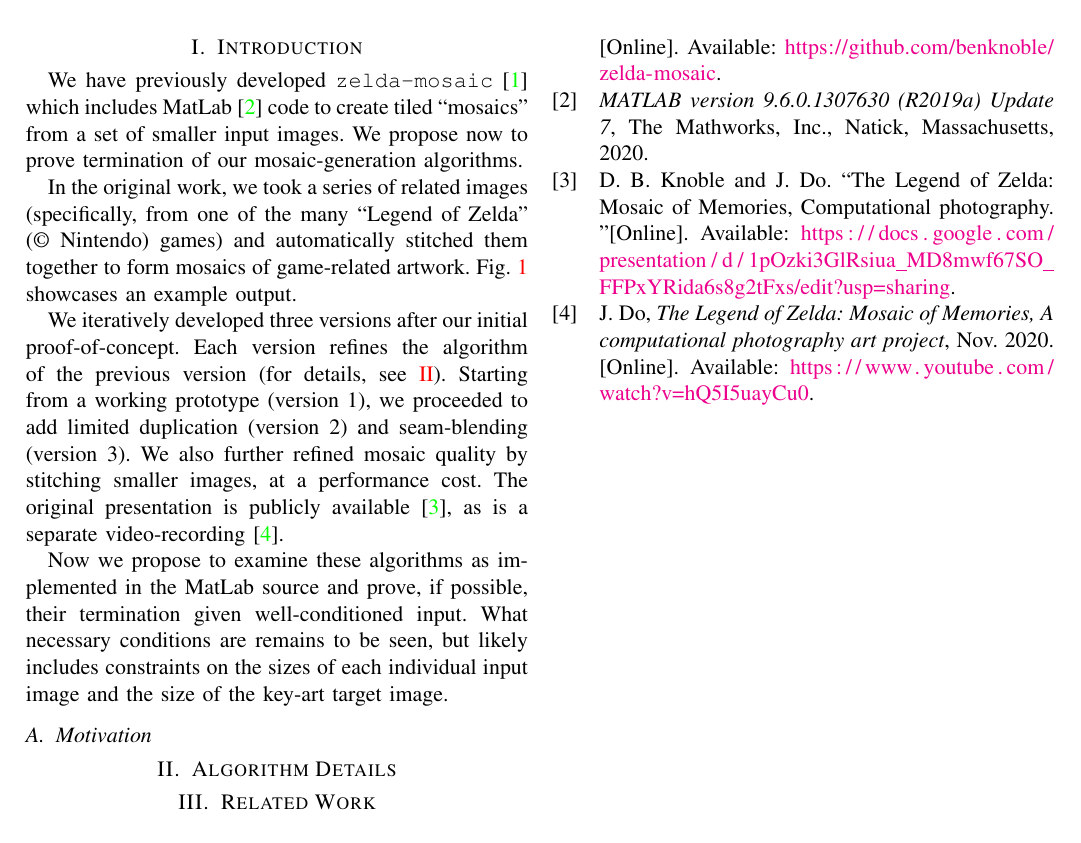
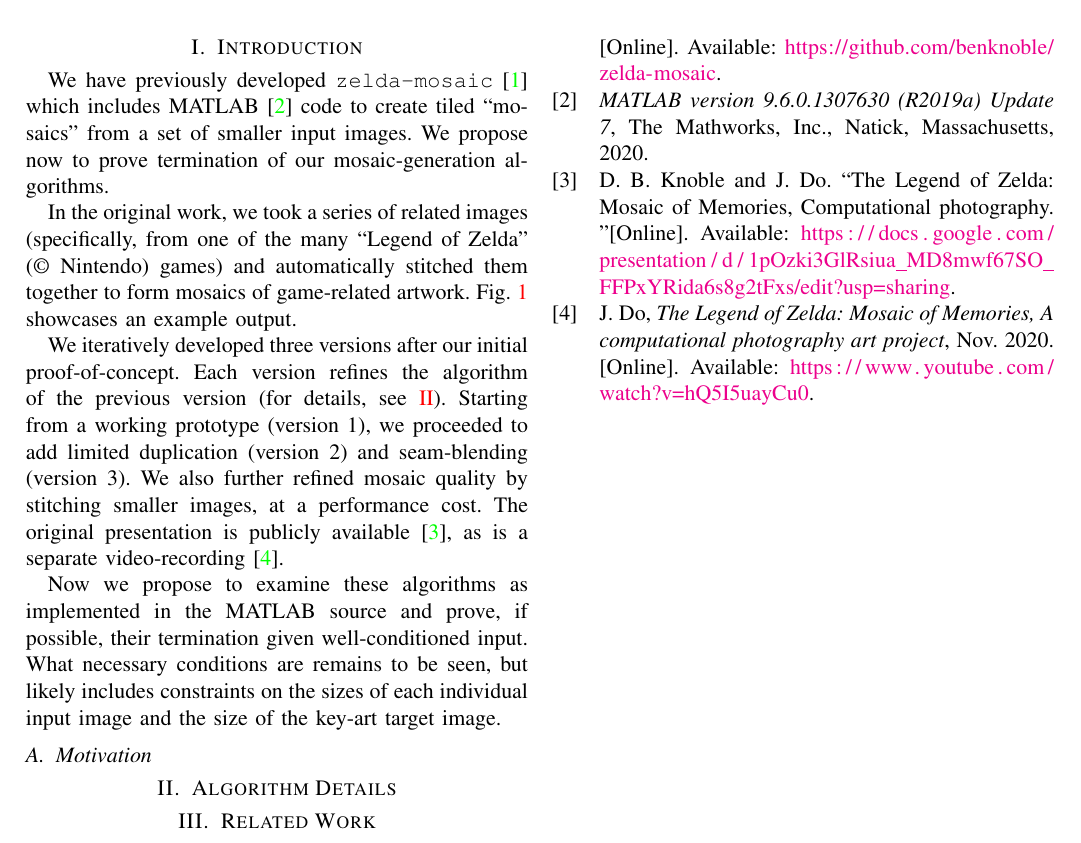
Before and after one commit to benknoble/zelda-mosaic-proof, a LaTeX paper (proposal/proposal.tex): part of page 1 of 2, cut so that both start at the same text. Compiled offline with pdfLaTeX.

Commit message:
correct casing

```diff
--- a/proposal/proposal.tex
+++ b/proposal/proposal.tex
@@ -41,7 +41,7 @@ Chapel Hill, USA \\
 \section{Introduction}
 
 We have previously developed \texttt{zelda-mosaic}~\cite{zelda_mosaic} which
-includes MatLab~\cite{matlab} code to create tiled ``mosaics'' from a set of
+includes MATLAB~\cite{matlab} code to create tiled ``mosaics'' from a set of
 smaller input images. We propose now to prove termination of our
 mosaic-generation algorithms.
 
@@ -87,7 +87,7 @@ further refined mosaic quality by stitching smaller images, at a performance
 cost. The original presentation is publicly available~\cite{zelda_mosaic_pres},
 as is a separate video-recording~\cite{zelda_mosaic_vid}.
 
-Now we propose to examine these algorithms as implemented in the MatLab source
+Now we propose to examine these algorithms as implemented in the MATLAB source
 and prove, if possible, their termination given well-conditioned input. What
 necessary conditions are remains to be seen, but likely includes constraints on
 the sizes of each individual input image and the size of the key-art target
```
